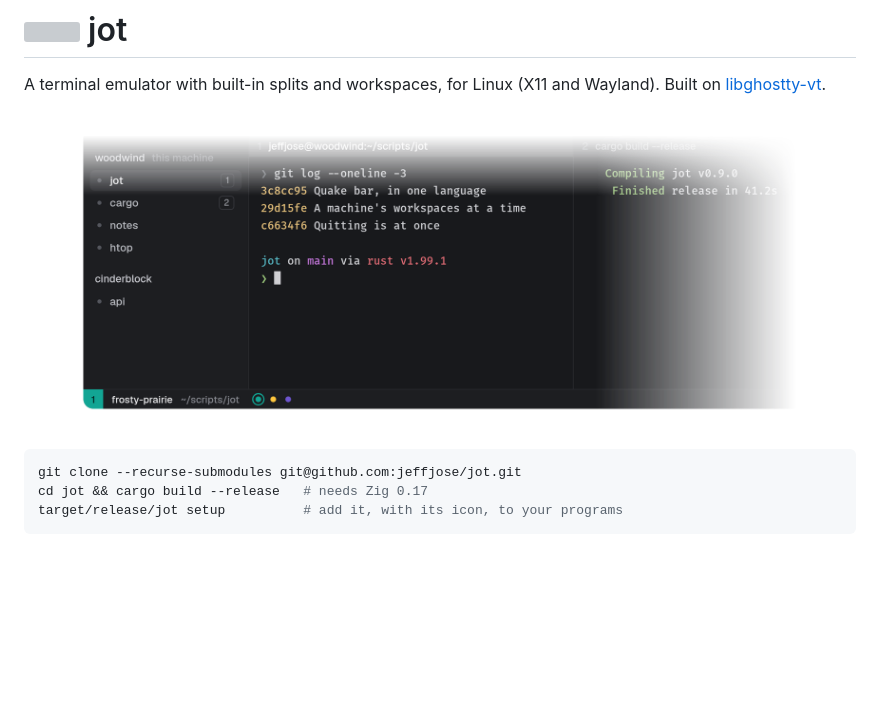
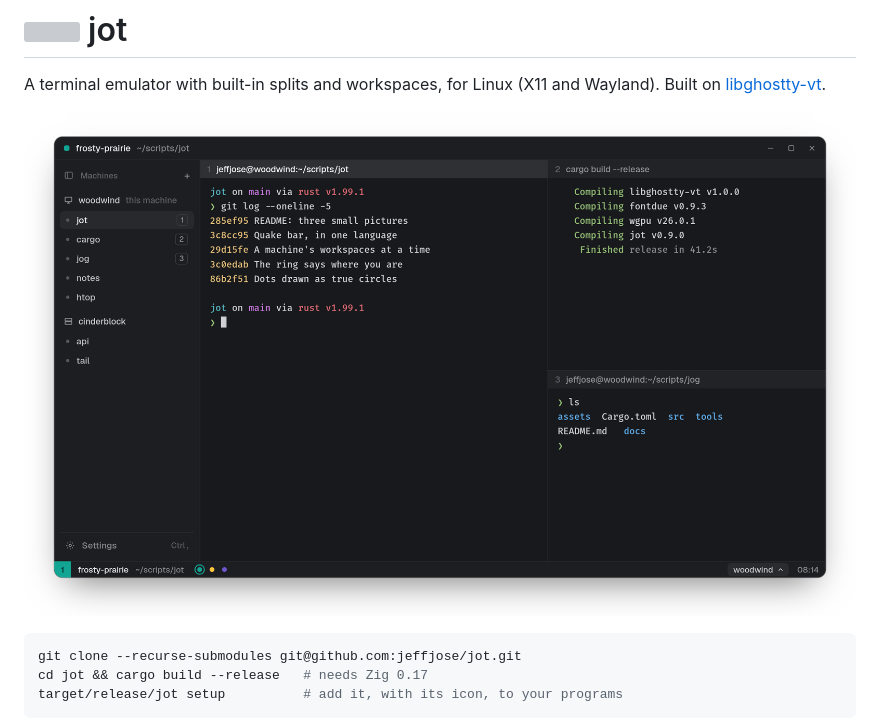
Before and after one commit to jeffjose/jot, a Markdown page: README.md, the part around the change. Drawn GitHub-style; pictures changed too: docs/hero.png; blank space fills up the shorter version; grey boxes are pictures that could not be loaded.

Commit message:
README: the hero picture is the whole window (title bar, sidebar, three panes, the bar); the other two stay as crops
Co-Authored-By: Claude Opus 5.5 <noreply@anthropic.com>
Claude-Session: https://claude.ai/code/session_017p9ArutHRm7X5tsWfryBg6

````diff
--- a/README.md
+++ b/README.md
@@ -3,7 +3,7 @@
 A terminal emulator with built-in splits and workspaces, for Linux (X11
 and Wayland). Built on [libghostty-vt](https://mitchellh.com/writing/libghostty-1-0).
 
-<p align="center"><img src="docs/hero.png" width="760" alt="A corner of jot: the sidebar's terminals, two panes, and the bar with the workspace you are in"></p>
+<p align="center"><img src="docs/hero.png" width="900" alt="jot: the sidebar with each machine's terminals, three panes, and the bar with the workspace you are in"></p>
 
 ```sh
 git clone --recurse-submodules git@github.com:jeffjose/jot.git
````
